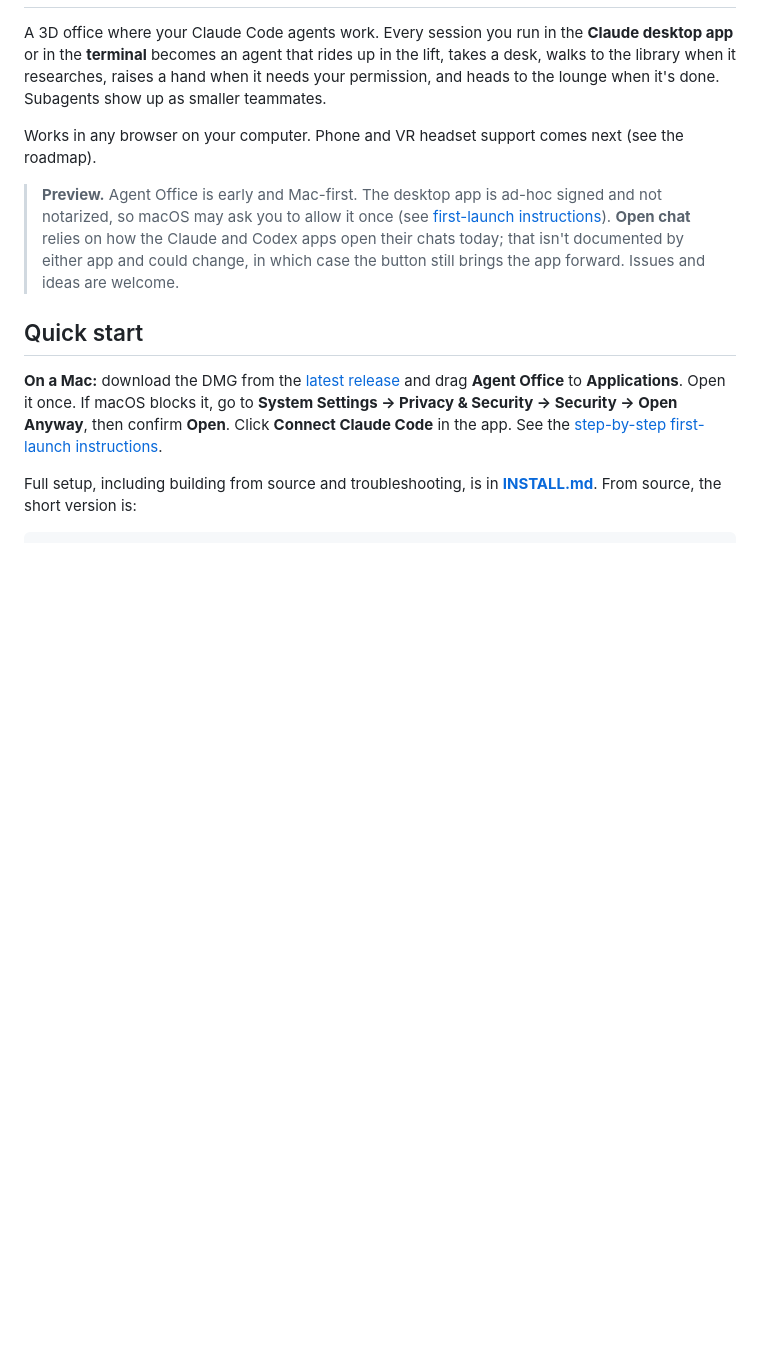
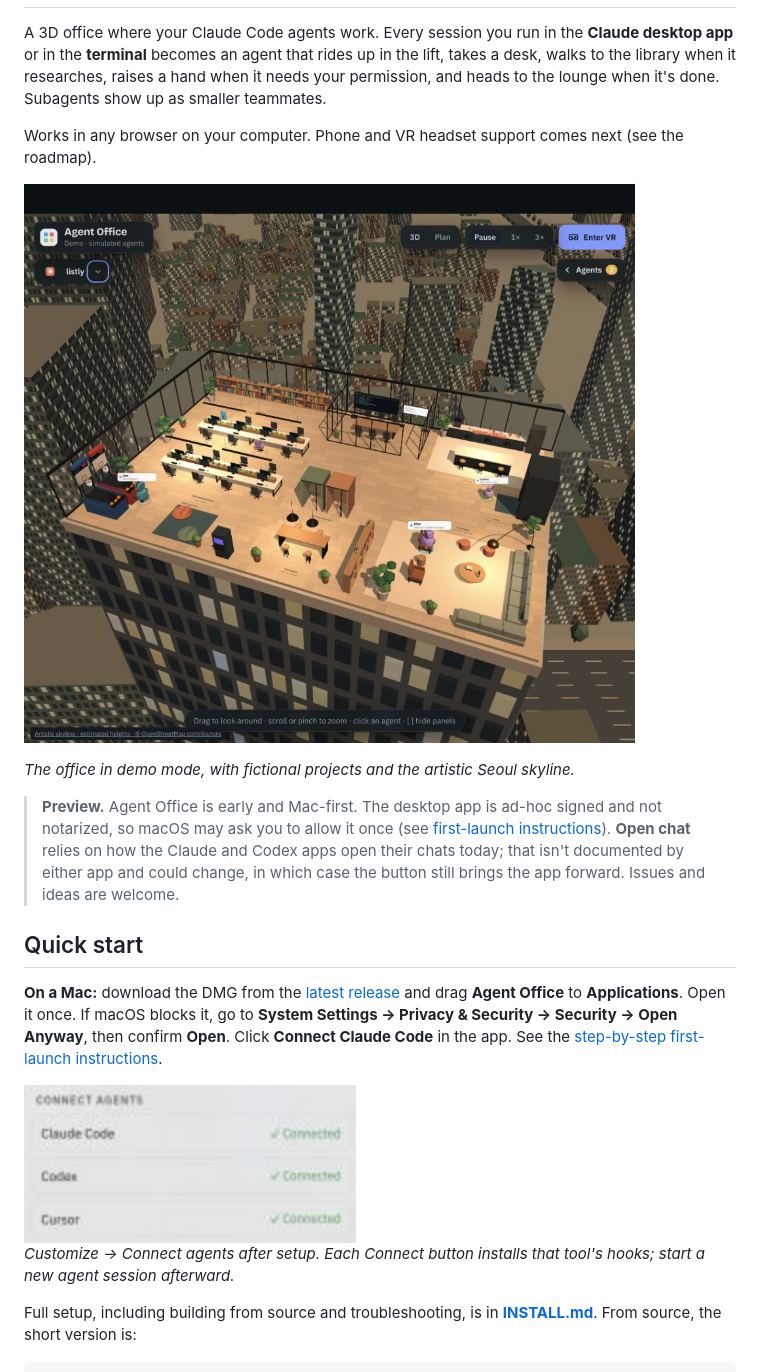
Before and after one commit to regisBafutwabo/agent-office, a Markdown page: README.md, the part around one of its changes. Drawn GitHub-style; pictures changed too: docs/images/connect-agents.jpg (added), docs/images/office-seoul.jpg (added); blank space fills up the shorter version.

Commit message:
Add app logo and screenshots to README

```diff
--- a/README.md
+++ b/README.md
@@ -3,12 +3,20 @@
 A 3D office where your Claude Code agents work. Every session you run in the **Claude desktop app** or in the **terminal** becomes an agent that rides up in the lift, takes a desk, walks to the library when it researches, raises a hand when it needs your permission, and heads to the lounge when it's done. Subagents show up as smaller teammates.
 
 Works in any browser on your computer. Phone and VR headset support comes next (see the roadmap).
+
+![Agent Office demo: agents working on a sunlit office floor overlooking Seoul](docs/images/office-seoul.jpg)
+
+*The office in demo mode, with fictional projects and the artistic Seoul skyline.*
 
 > **Preview.** Agent Office is early and Mac-first. The desktop app is ad-hoc signed and not notarized, so macOS may ask you to allow it once (see [first-launch instructions](INSTALL.md#allow-the-first-launch)). **Open chat** relies on how the Claude and Codex apps open their chats today; that isn't documented by either app and could change, in which case the button still brings the app forward. Issues and ideas are welcome.
 
 ## Quick start
 
 **On a Mac:** download the DMG from the [latest release](https://github.com/regisBafutwabo/agent-office/releases/latest) and drag **Agent Office** to **Applications**. Open it once. If macOS blocks it, go to **System Settings → Privacy & Security → Security → Open Anyway**, then confirm **Open**. Click **Connect Claude Code** in the app. See the [step-by-step first-launch instructions](INSTALL.md#allow-the-first-launch).
+
+<img src="docs/images/connect-agents.jpg" alt="Connect agents settings showing Claude Code, Codex, and Cursor connected" width="332">
+
+*Customize → Connect agents after setup. Each Connect button installs that tool's hooks; start a new agent session afterward.*
 
 Full setup, including building from source and troubleshooting, is in **[INSTALL.md](INSTALL.md)**. From source, the short version is:
 
```
Also changed, not shown: other parts of README.md (+4 -2 lines), docs/images/rooftop-party.jpg (added).
